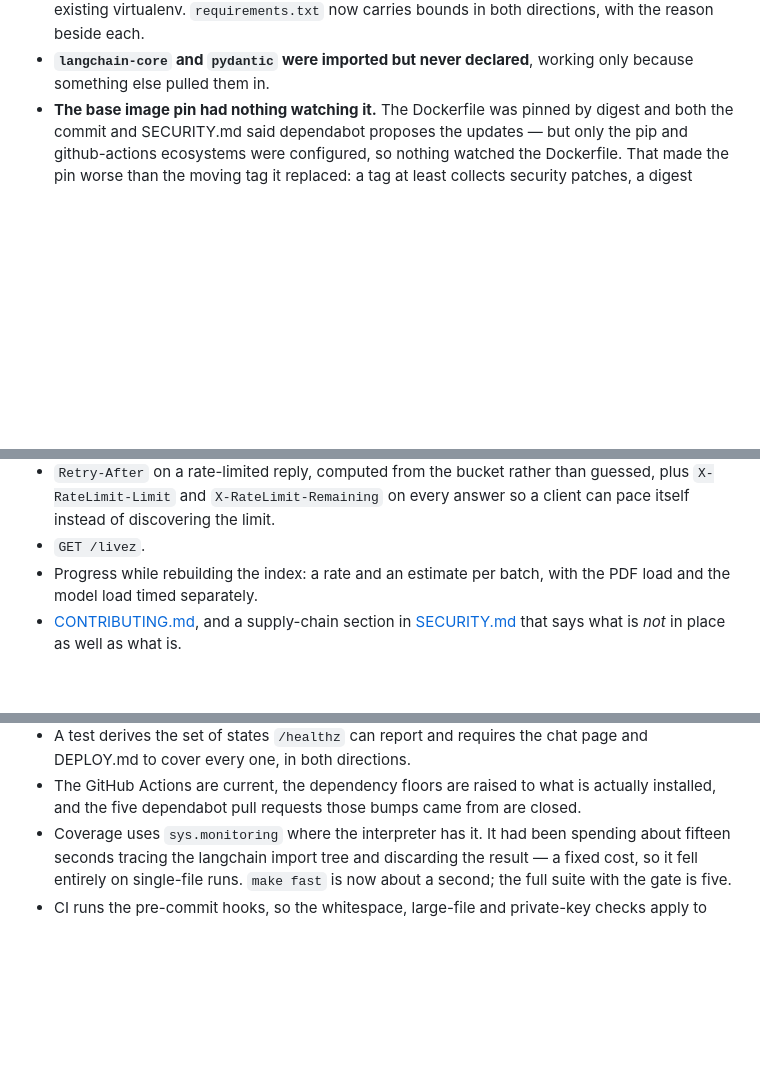
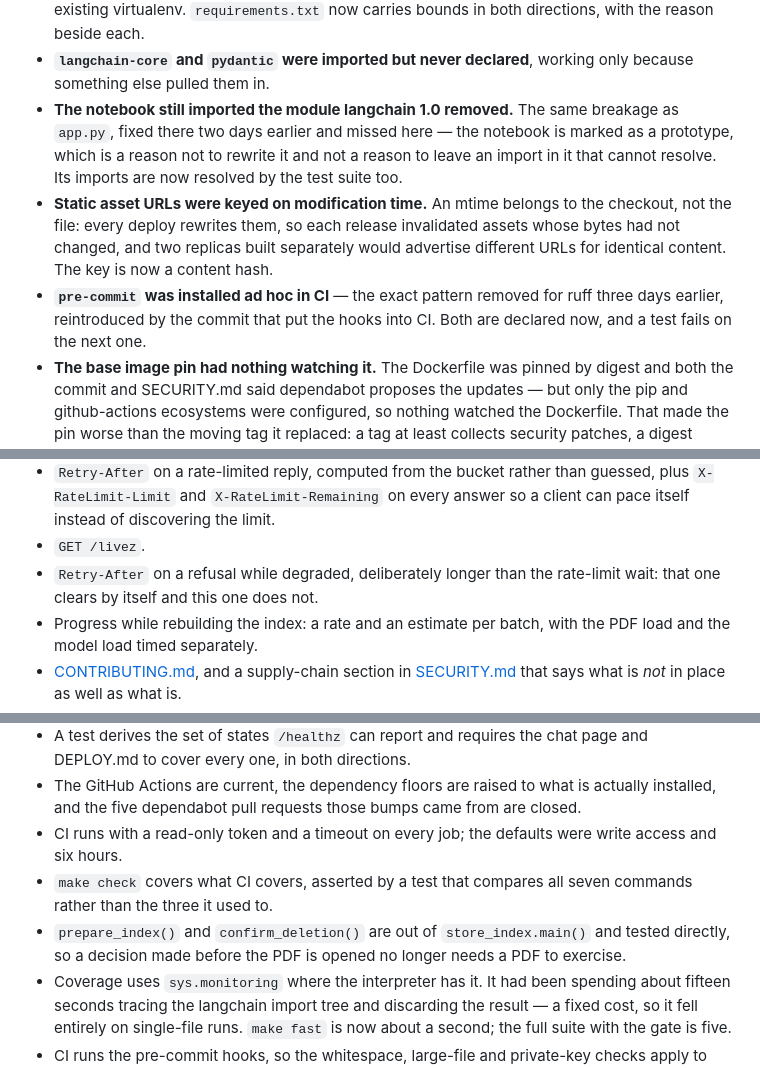
Before and after one commit to kanishkachandrakar/End-to-end-Medical-Chatbot-Generative-AI, a Markdown page: CHANGELOG.md, 3 parts joined by grey strips. GitHub-like rendering; blank space fills up the shorter version.

Commit message:
docs(changelog): record this round
Three of the four entries under Fixed are repeats of mistakes this project
had already made and fixed elsewhere: the notebook kept the langchain
import that app.py had already lost, pre-commit was installed ad hoc after
ruff had just stopped being, and the asset fingerprint used a value that
belongs to the checkout rather than the file.

That is the theme worth recording. Each fix was applied where the problem
was noticed rather than everywhere it existed, and the follow-ups were
found by re-reading claims rather than by anything failing. Three of them
now have tests that would catch the next instance.

Co-Authored-By: Claude Opus 5 (1M context) <noreply@anthropic.com>

```diff
--- a/CHANGELOG.md
+++ b/CHANGELOG.md
@@ -43,6 +43,19 @@ log.
   bounds in both directions, with the reason beside each.
 - **`langchain-core` and `pydantic` were imported but never declared**, working
   only because something else pulled them in.
+- **The notebook still imported the module langchain 1.0 removed.** The same
+  breakage as `app.py`, fixed there two days earlier and missed here — the
+  notebook is marked as a prototype, which is a reason not to rewrite it and
+  not a reason to leave an import in it that cannot resolve. Its imports are
+  now resolved by the test suite too.
+- **Static asset URLs were keyed on modification time.** An mtime belongs to
+  the checkout, not the file: every deploy rewrites them, so each release
+  invalidated assets whose bytes had not changed, and two replicas built
+  separately would advertise different URLs for identical content. The key is
+  now a content hash.
+- **`pre-commit` was installed ad hoc in CI** — the exact pattern removed for
+  ruff three days earlier, reintroduced by the commit that put the hooks into
+  CI. Both are declared now, and a test fails on the next one.
 - **The base image pin had nothing watching it.** The Dockerfile was pinned by
   digest and both the commit and SECURITY.md said dependabot proposes the
   updates — but only the pip and github-actions ecosystems were configured, so
@@ -138,6 +151,8 @@ log.
   guessed, plus `X-RateLimit-Limit` and `X-RateLimit-Remaining` on every answer
   so a client can pace itself instead of discovering the limit.
 - `GET /livez`.
+- `Retry-After` on a refusal while degraded, deliberately longer than the
+  rate-limit wait: that one clears by itself and this one does not.
 - Progress while rebuilding the index: a rate and an estimate per batch, with
   the PDF load and the model load timed separately.
 - [CONTRIBUTING.md](CONTRIBUTING.md), and a supply-chain section in
@@ -181,6 +196,13 @@ log.
 - The GitHub Actions are current, the dependency floors are raised to what is
   actually installed, and the five dependabot pull requests those bumps came
   from are closed.
+- CI runs with a read-only token and a timeout on every job; the defaults were
+  write access and six hours.
+- `make check` covers what CI covers, asserted by a test that compares all
+  seven commands rather than the three it used to.
+- `prepare_index()` and `confirm_deletion()` are out of `store_index.main()`
+  and tested directly, so a decision made before the PDF is opened no longer
+  needs a PDF to exercise.
 - Coverage uses `sys.monitoring` where the interpreter has it. It had been
   spending about fifteen seconds tracing the langchain import tree and
   discarding the result — a fixed cost, so it fell entirely on single-file
```
